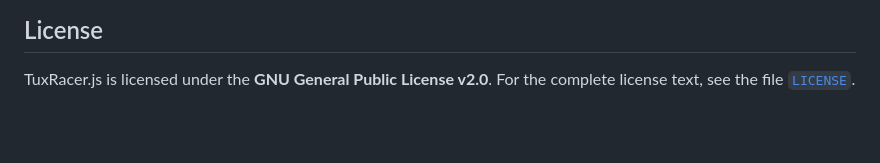
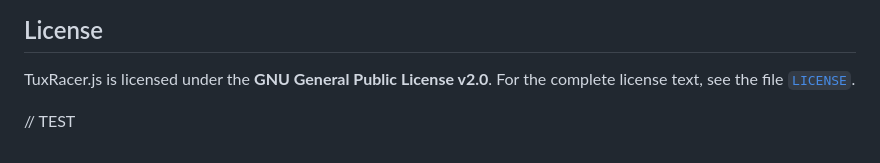
Before and after one commit to dhaanu-quest/tux-racer, a Markdown page: README.md, the part around the change. Rendered like a GitHub page; blank space fills up the shorter version.

```diff
--- a/README.md
+++ b/README.md
@@ -141,3 +141,6 @@ Contributions are welcome! Feel free to submit issues, feature requests, or pull
 
 ## License
 TuxRacer.js is licensed under the **GNU General Public License v2.0**. For the complete license text, see the file [`LICENSE`](LICENSE).
+
+
+// TEST
```
